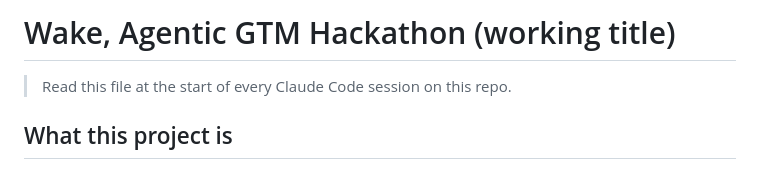
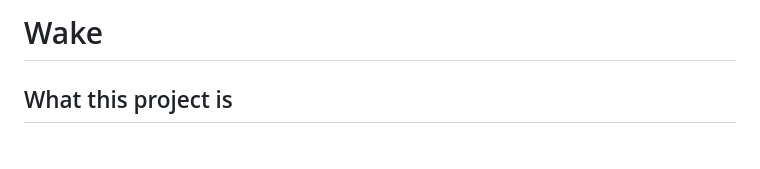
Before and after one commit to adrizein/hiresweet-fesa-hackathon, a Markdown page: CLAUDE.md, the part around the change. Rendered like a GitHub page.

```diff
--- a/CLAUDE.md
+++ b/CLAUDE.md
@@ -1,6 +1,4 @@
-# Wake, Agentic GTM Hackathon (working title)
-
-> Read this file at the start of every Claude Code session on this repo.
+# Wake
 
 ## What this project is
 
```
